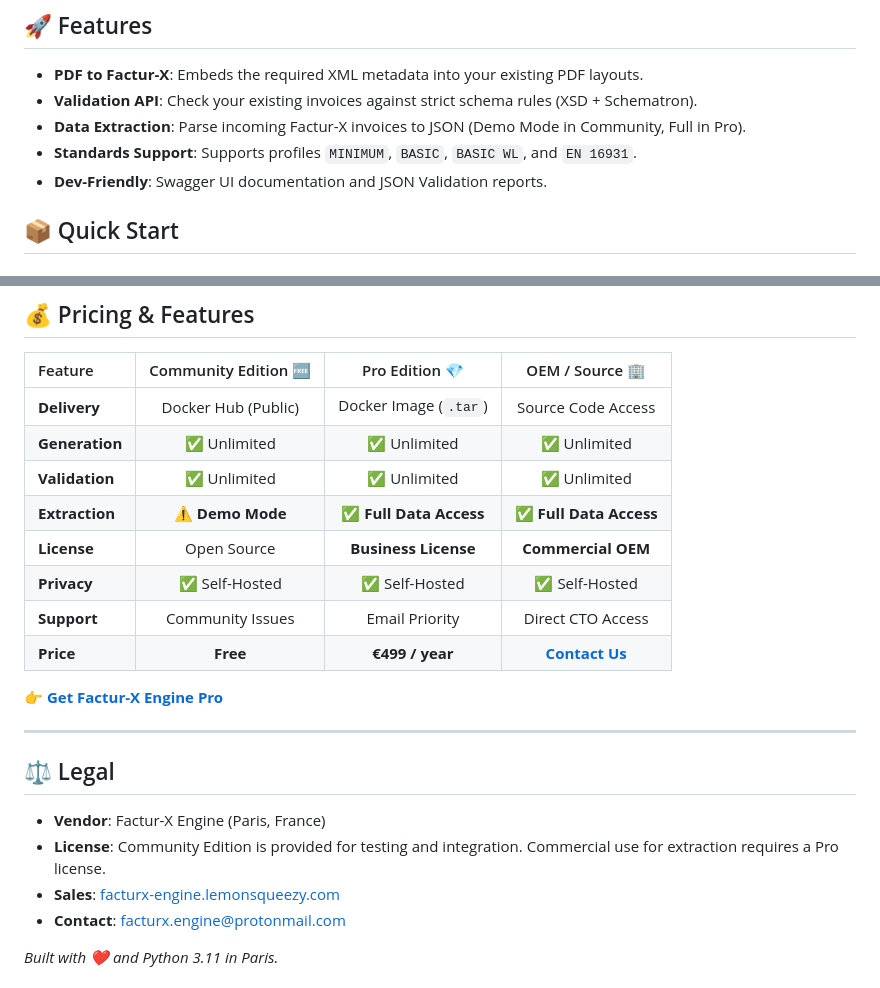
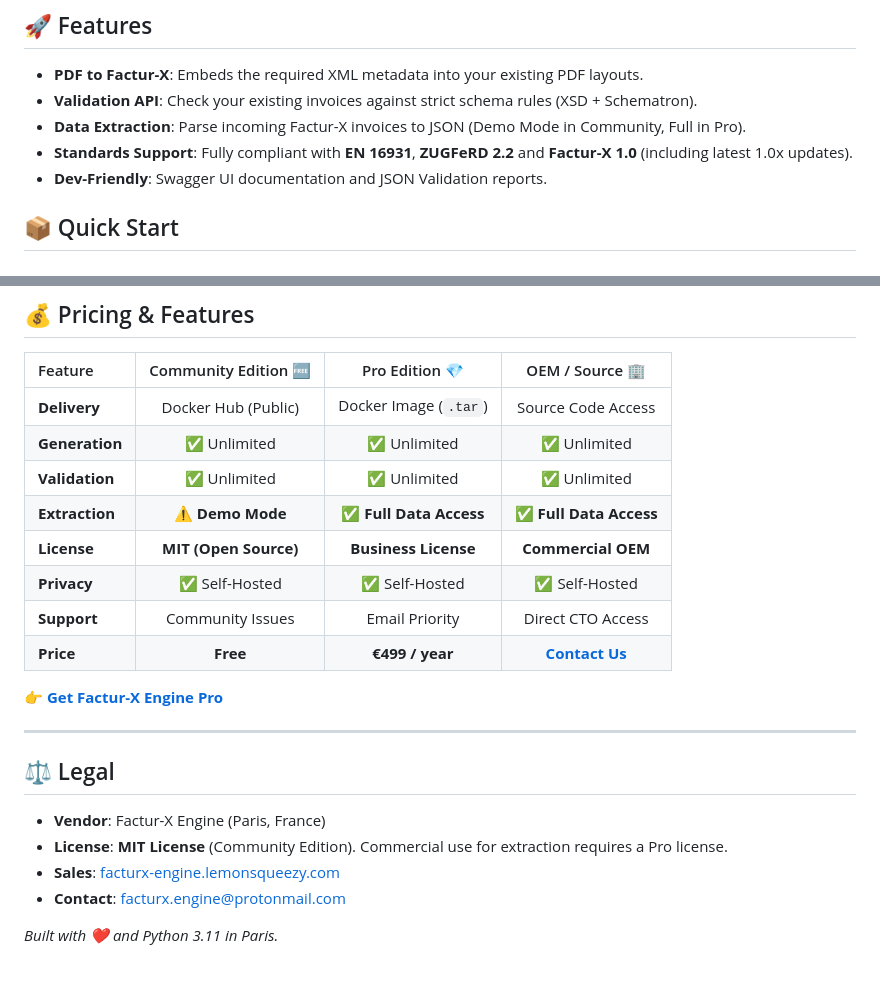
Before and after one commit to facturx-engine/facturx-engine, a Markdown page: README.md, 2 parts joined by grey strips. Rendered like a GitHub page.

Commit message:
Docs: Clarify XSD versions, MIT License, and fix API endpoint paths

```diff
--- a/README.md
+++ b/README.md
@@ -63,7 +63,7 @@ sequenceDiagram
 * **PDF to Factur-X**: Embeds the required XML metadata into your existing PDF layouts.
 * **Validation API**: Check your existing invoices against strict schema rules (XSD + Schematron).
 * **Data Extraction**: Parse incoming Factur-X invoices to JSON (Demo Mode in Community, Full in Pro).
-* **Standards Support**: Supports profiles `MINIMUM`, `BASIC`, `BASIC WL`, and `EN 16931`.
+* **Standards Support**: Fully compliant with **EN 16931**, **ZUGFeRD 2.2** and **Factur-X 1.0** (including latest 1.0x updates).
 * **Dev-Friendly**: Swagger UI documentation and JSON Validation reports.
 
 ## 📦 Quick Start
@@ -137,7 +137,7 @@ curl -X 'POST' \
 | **Generation** | ✅ Unlimited | ✅ Unlimited | ✅ Unlimited |
 | **Validation** | ✅ Unlimited | ✅ Unlimited | ✅ Unlimited |
 | **Extraction** | ⚠️ **Demo Mode** | ✅ **Full Data Access** | ✅ **Full Data Access** |
-| **License** | Open Source | **Business License** | **Commercial OEM** |
+| **License** | **MIT (Open Source)** | **Business License** | **Commercial OEM** |
 | **Privacy** | ✅ Self-Hosted | ✅ Self-Hosted | ✅ Self-Hosted |
 | **Support** | Community Issues | Email Priority | Direct CTO Access |
 | **Price** | **Free** | **€499 / year** | **[Contact Us](mailto:facturx.engine@protonmail.com)** |
@@ -149,7 +149,7 @@ curl -X 'POST' \
 ## ⚖️ Legal
 
 * **Vendor**: Factur-X Engine (Paris, France)
-* **License**: Community Edition is provided for testing and integration. Commercial use for extraction requires a Pro license.
+* **License**: **MIT License** (Community Edition). Commercial use for extraction requires a Pro license.
 * **Sales**: [facturx-engine.lemonsqueezy.com](https://facturx-engine.lemonsqueezy.com)
 * **Contact**: [facturx.engine@protonmail.com](mailto:facturx.engine@protonmail.com)
 
```
